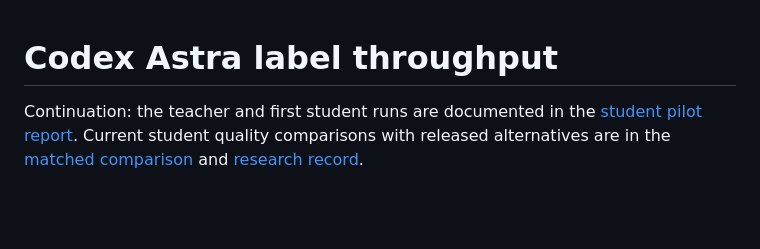
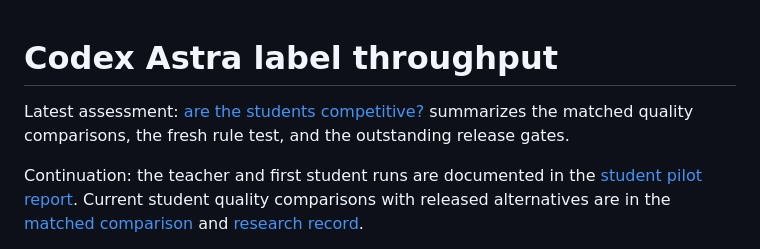
Before and after one commit to Jibalmi/Tez, a Markdown page: results/pilot/codex_teacher_speed_20260927.md, the part around the change. Rendered like a GitHub page; blank space fills up the shorter version.

Commit message:
Summarize competitiveness and remaining release requirements

```diff
--- a/results/pilot/codex_teacher_speed_20260927.md
+++ b/results/pilot/codex_teacher_speed_20260927.md
@@ -1,4 +1,7 @@
 # Codex Astra label throughput
+
+Latest assessment: [are the students competitive?](../pilot-improvement-20260927/COMPETITIVENESS.md)
+summarizes the matched quality comparisons, the fresh rule test, and the outstanding release gates.
 
 Continuation: the teacher and first student runs are documented in the
 [student pilot report](../pilot-student-h200-20260927/README.md). Current student quality comparisons
```
Also changed, not shown: results/pilot-improvement-20260927/COMPETITIVENESS.md (added, +70 -0 lines).
